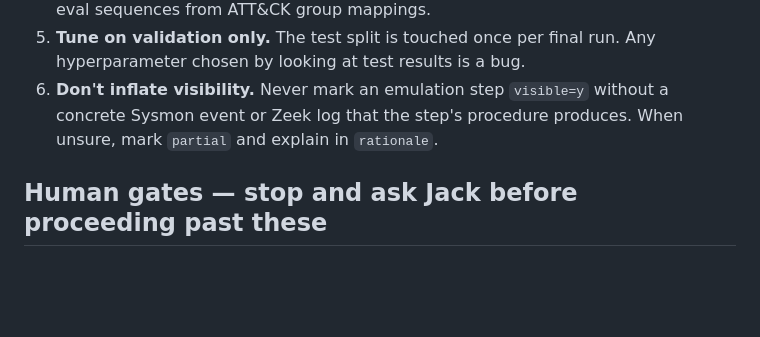
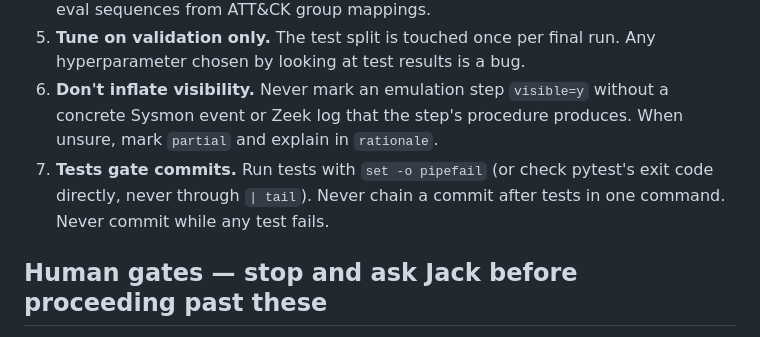
Before and after one commit to jackdmoody/CTI-Transitions, a Markdown page: CLAUDE.md, the part around the change. Drawn GitHub-style; blank space fills up the shorter version.

Commit message:
CLAUDE.md: tests gate commits (pipefail, no chained commits, never commit failing tests)
Co-Authored-By: Claude Opus 5.5 <noreply@anthropic.com>

```diff
--- a/CLAUDE.md
+++ b/CLAUDE.md
@@ -19,6 +19,7 @@ DRIFT (github.com/jackdmoody/DRIFT, SBP-BRiMS 2026) is a **pinned, read-only dep
 4. **Leakage rule.** Prior sources and eval sources are disjoint per actor (spec §1). `scripts/check_leakage.py` must pass before any extraction or scoring run. Never build eval sequences from ATT&CK group mappings.
 5. **Tune on validation only.** The test split is touched once per final run. Any hyperparameter chosen by looking at test results is a bug.
 6. **Don't inflate visibility.** Never mark an emulation step `visible=y` without a concrete Sysmon event or Zeek log that the step's procedure produces. When unsure, mark `partial` and explain in `rationale`.
+7. **Tests gate commits.** Run tests with `set -o pipefail` (or check pytest's exit code directly, never through `| tail`). Never chain a commit after tests in one command. Never commit while any test fails.
 
 ## Human gates — stop and ask Jack before proceeding past these
 - APT29 visibility CSV (`data/eval/visibility_apt29.csv`) — sign-off before porting to other actors
```
